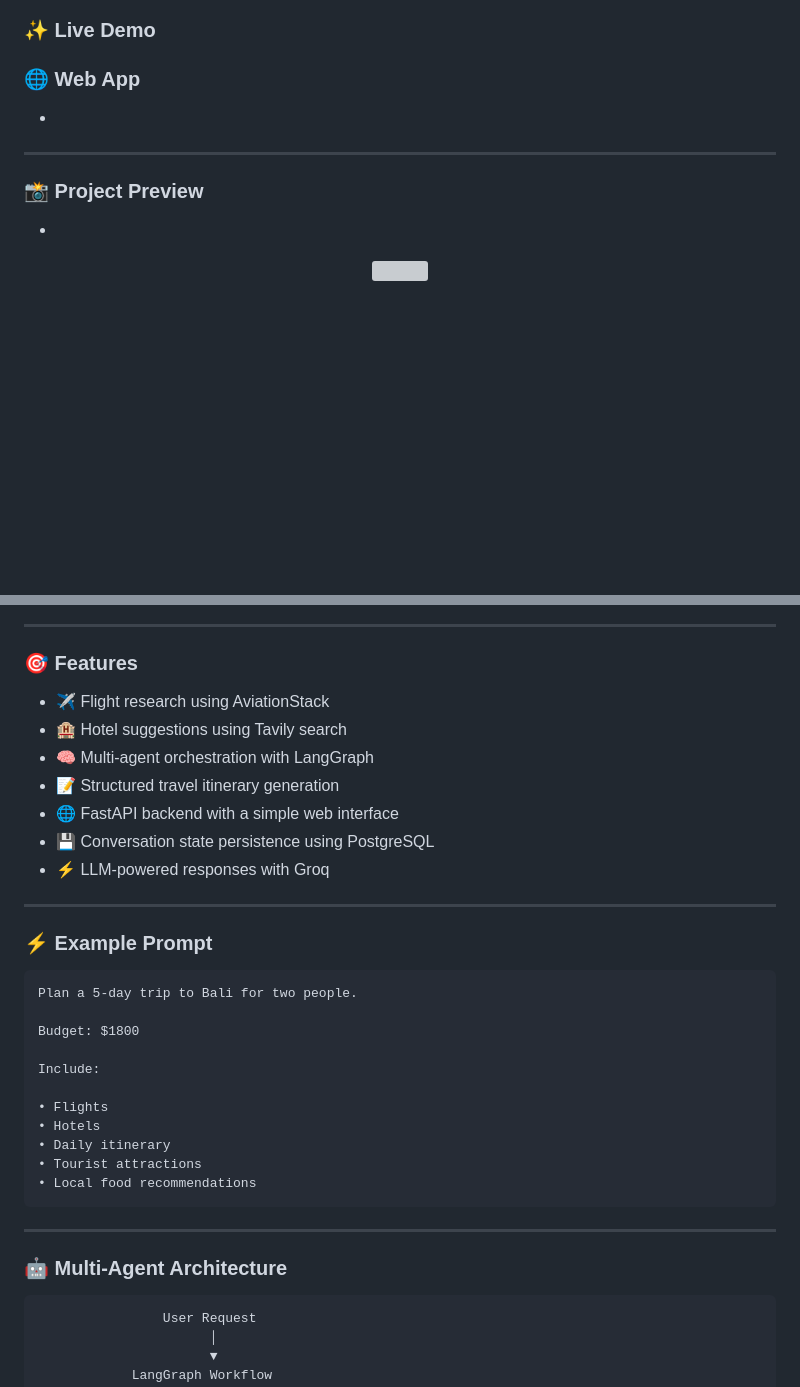
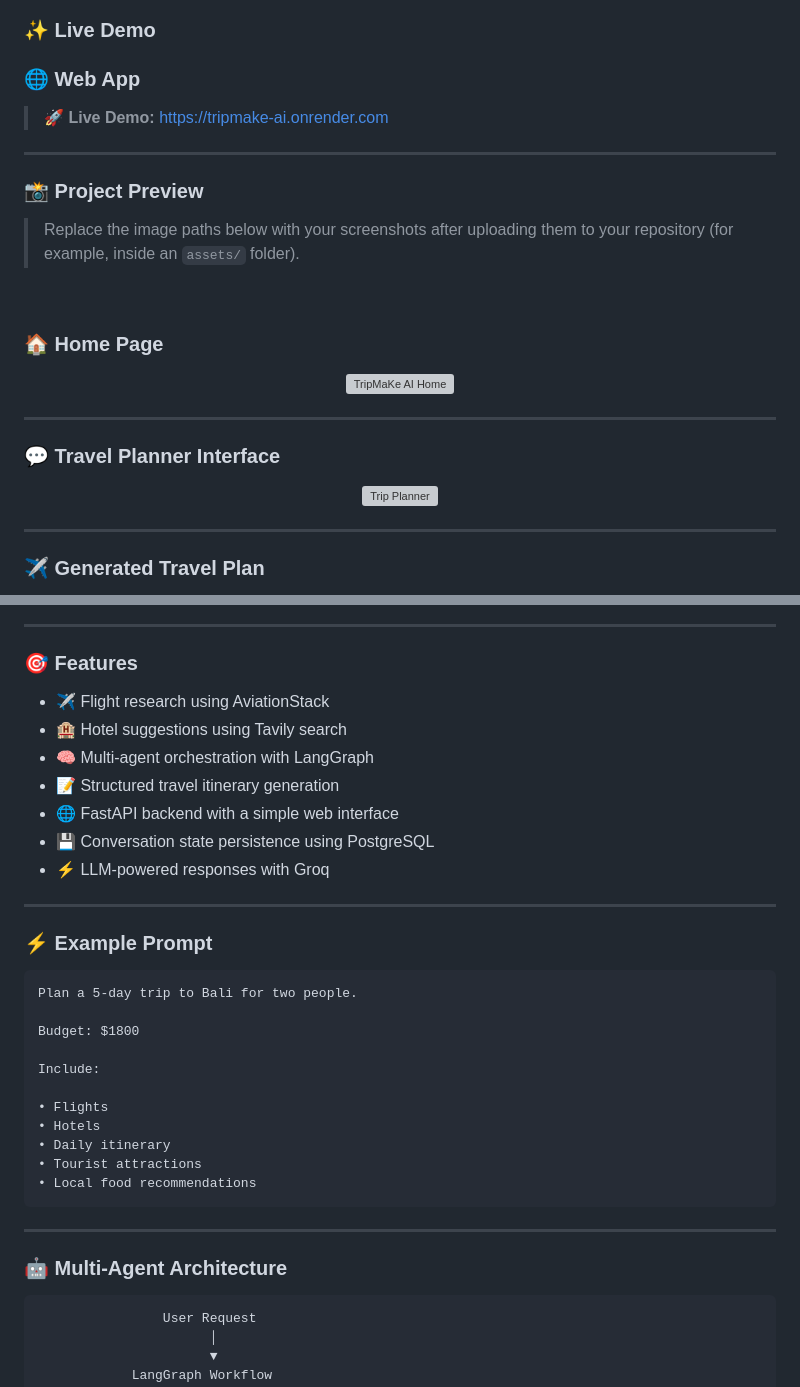
Before and after one commit to Ankit1726/TripMake-AI, a Markdown page: readme.md, 2 parts joined by grey strips. Drawn GitHub-style; blank space fills up the shorter version; grey boxes are pictures that could not be loaded.

````diff
--- a/readme.md
+++ b/readme.md
@@ -42,11 +46,32 @@ Plan complete trips using AI with **Flights ✈️ • Hotels 🏨 • Itinerari
 ### ✨ Live Demo
 
 ### 🌐 Web App
-   -
+
+> 🚀 **Live Demo:** https://tripmake-ai.onrender.com
+
 ---
 
 ### 📸 Project Preview
-  -
+
+> Replace the image paths below with your screenshots after uploading them to your repository (for example, inside an `assets/` folder).
+
+<br>
+
+### 🏠 Home Page
 
 <p align="center">
-<img src="preview.png" width="900">
+<img src="./assets/home.png" width="900" alt="TripMaKe AI Home"/>
+</p>
+
+---
+
+### 💬 Travel Planner Interface
+
+<p align="center">
+<img src="./assets/chat.png" width="900" alt="Trip Planner"/>
+</p>
+
+---
+
+### ✈️ Generated Travel Plan
+
@@ -55,6 +82,7 @@ Plan complete trips using AI with **Flights ✈️ • Hotels 🏨 • Itinerari
 ---
 
 ### 🎯 Features
+
 - ✈️ Flight research using AviationStack
 - 🏨 Hotel suggestions using Tavily search
 - 🧠 Multi-agent orchestration with LangGraph
@@ -63,12 +91,11 @@ Plan complete trips using AI with **Flights ✈️ • Hotels 🏨 • Itinerari
 - 💾 Conversation state persistence using PostgreSQL
 - ⚡ LLM-powered responses with Groq
 
-
 ---
 
 ### ⚡ Example Prompt
 
-```
+```text
 Plan a 5-day trip to Bali for two people.
 
 Budget: $1800
@@ -86,7 +113,7 @@ Include:
 
 ### 🤖 Multi-Agent Architecture
 
-```
+```text
                 User Request
                       │
                       ▼
````
Also changed, not shown: other parts of readme.md (+37 -25 lines).
